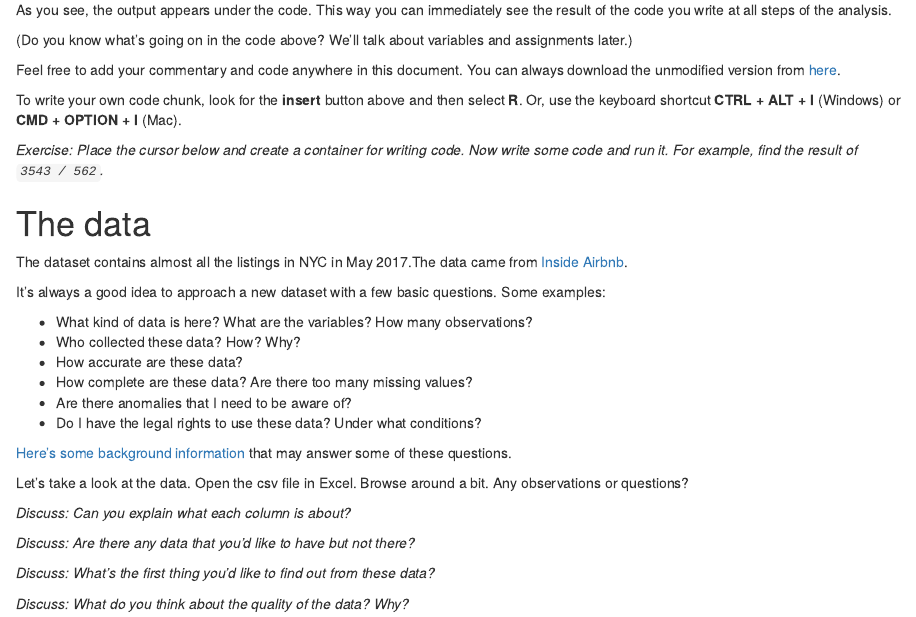
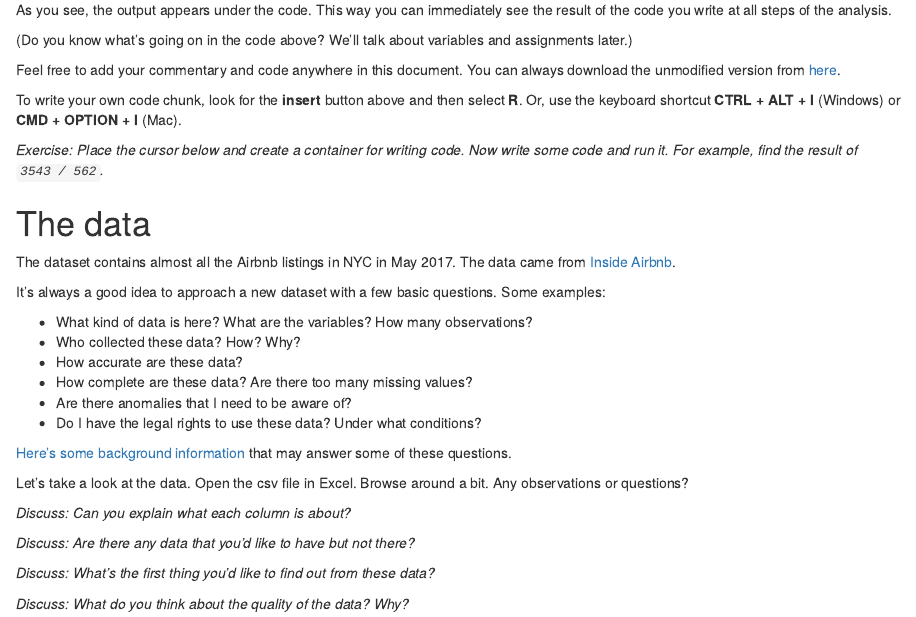
Before and after one commit to asifm/r4mbas, an R Markdown document (Workshop_1_R_for_Beginners/airbnb_newyork_analysis.Rmd): the page in a window 1100 px wide, from 1010 px down. Rendered offline with R 4.5, knitr and Pandoc, with nearby package versions; drawn as R Markdown's standard HTML page in place of the format the file asks for; some code elsewhere in the file could not run offline.

Commit message:
Update airbnb_newyork_analysis.Rmd

```diff
--- a/Workshop_1_R_for_Beginners/airbnb_newyork_analysis.Rmd
+++ b/Workshop_1_R_for_Beginners/airbnb_newyork_analysis.Rmd
@@ -65,7 +65,7 @@ To write your own code chunk, look for the **insert** button above and then sele
 
 # The data
 
-The dataset contains almost all the listings in NYC in May 2017.The data came from [Inside Airbnb](http://insideairbnb.com/get-the-data.html).
+The dataset contains almost all the Airbnb listings in NYC in May 2017. The data came from [Inside Airbnb](http://insideairbnb.com/get-the-data.html).
 
 It's always a good idea to approach a new dataset with a few basic questions. Some examples:
 
```
